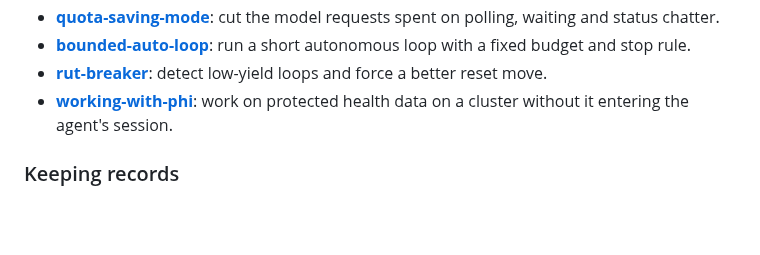
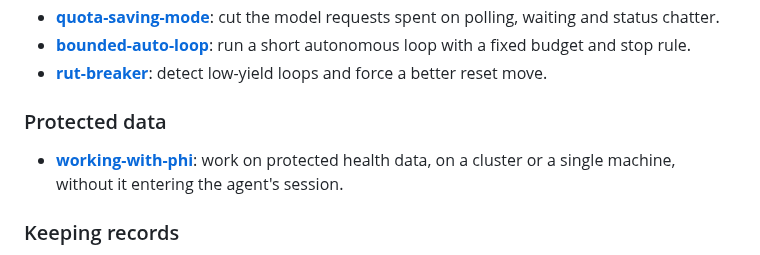
Before and after one commit to uchicago-dsi/ai-sci-skills, a Markdown page: README.md, the part around the change. GitHub-like rendering; blank space fills up the shorter version.

Commit message:
README: working-with-phi gets its own group; it no longer needs Slurm
Co-Authored-By: Claude Opus 5.5 <noreply@anthropic.com>
Claude-Session: https://claude.ai/code/session_01XinfZNg5bEVxq5x7pa3icc

```diff
--- a/README.md
+++ b/README.md
@@ -70,8 +70,12 @@ Each name links to the skill's folder.
   loop with a fixed budget and stop rule.
 - **[rut-breaker](skills/rut-breaker/)**: detect low-yield loops and force a
   better reset move.
+
+### Protected data
+
 - **[working-with-phi](skills/working-with-phi/)**: work on protected health
-  data on a cluster without it entering the agent's session.
+  data, on a cluster or a single machine, without it entering the agent's
+  session.
 
 ### Keeping records
 
```
